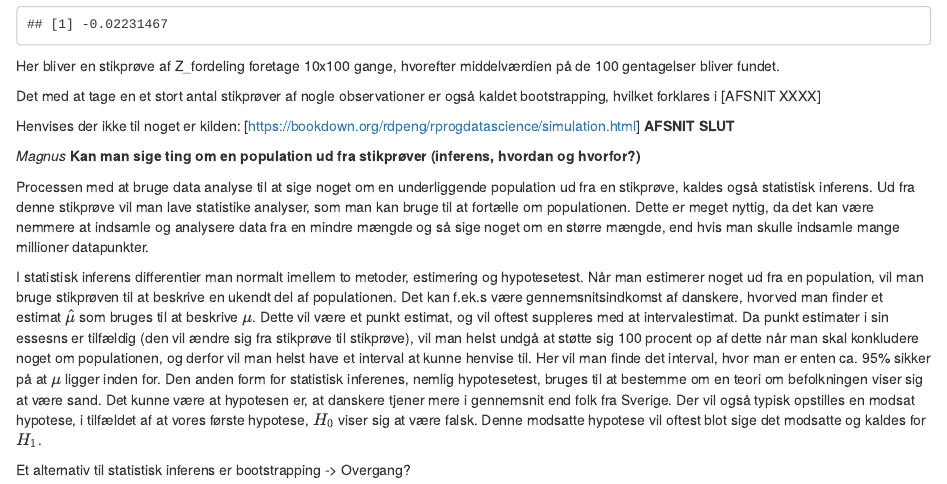
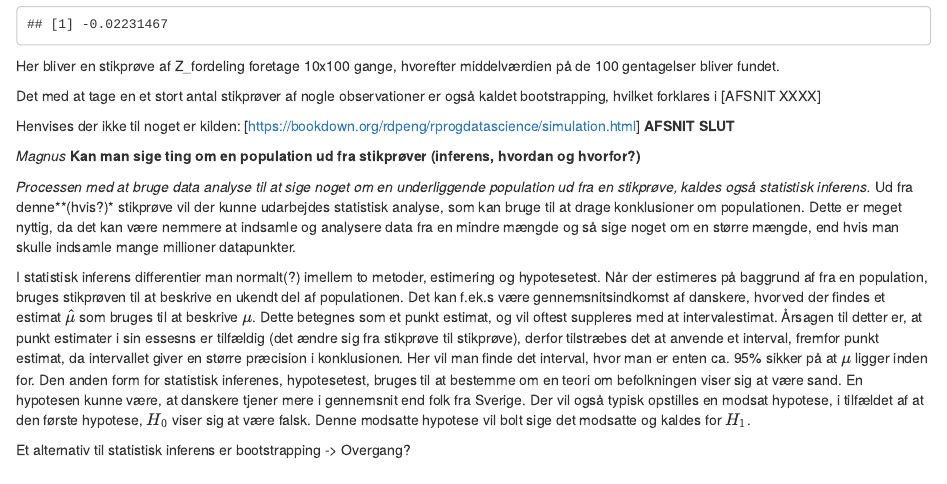
Before and after one commit to MadsCorfixen/Datavidenskab-P2, an R Markdown document (Bookdown/bookdown-demo-master/0x-simuleringer.Rmd): the page in a window 1100 px wide, from 2420 px down. Rendered offline with R 4.5, knitr and Pandoc, with nearby package versions; drawn as R Markdown's standard HTML page in place of the format the file asks for.

Commit message:
Update 0x_simulering.Rmd
Statistisk inferens rettelser

```diff
--- a/Bookdown/bookdown-demo-master/0x-simuleringer.Rmd
+++ b/Bookdown/bookdown-demo-master/0x-simuleringer.Rmd
@@ -83,10 +83,10 @@ __AFSNIT SLUT__
 *Magnus*
 **Kan man sige ting om en population ud fra stikprøver (inferens, hvordan og hvorfor?)**
 
-Processen med at bruge data analyse til at sige noget om en underliggende population ud fra en stikprøve, kaldes også statistisk inferens. Ud fra denne stikprøve vil man lave statistike analyser, som man kan bruge til at fortælle om populationen. Dette er meget nyttig, da det kan være nemmere at indsamle og analysere data fra en mindre mængde og så sige noget om en større mængde, end hvis man skulle indsamle mange millioner datapunkter.
+*Processen med at bruge data analyse til at sige noget om en underliggende population ud fra en stikprøve, kaldes også statistisk inferens.* Ud fra denne**(hvis?)* stikprøve vil der kunne udarbejdes statistisk analyse, som kan bruge til at drage konklusioner om populationen. Dette er meget nyttig, da det kan være nemmere at indsamle og analysere data fra en mindre mængde og så sige noget om en større mængde, end hvis man skulle indsamle mange millioner datapunkter.
 
-I statistisk inferens differentier man normalt imellem to metoder, estimering og hypotesetest.
-Når man estimerer noget ud fra en population, vil man bruge stikprøven til at beskrive en ukendt del af populationen. Det kan f.ek.s være gennemsnitsindkomst af danskere, hvorved man finder et estimat $\hat{\mu}$ som bruges til at beskrive $\mu$. Dette vil være et punkt estimat, og vil oftest suppleres med at intervalestimat. Da punkt estimater i sin essesns er tilfældig (den vil ændre sig fra stikprøve til stikprøve), vil man helst undgå at støtte sig 100 procent op af dette når man skal konkludere noget om populationen, og derfor vil man helst have et interval at kunne henvise til. Her vil man finde det interval, hvor man er enten ca. 95% sikker på at $\mu$ ligger inden for.
-Den anden form for statistisk inferenes, nemlig hypotesetest, bruges til at bestemme om en teori om befolkningen viser sig at være sand. Det kunne være at hypotesen er, at danskere tjener mere i gennemsnit end folk fra Sverige. Der vil også typisk opstilles en modsat hypotese, i tilfældet af at vores første hypotese, $H_0$ viser sig at være falsk. Denne modsatte hypotese vil oftest blot sige det modsatte og kaldes for $H_1$.
+I statistisk inferens differentier man normalt(?) imellem to metoder, estimering og hypotesetest.
+Når der estimeres på baggrund af fra en population, bruges stikprøven til at beskrive en ukendt del af populationen. Det kan f.ek.s være gennemsnitsindkomst af danskere, hvorved der findes et estimat $\hat{\mu}$ som bruges til at beskrive $\mu$. Dette betegnes som et punkt estimat, og vil oftest suppleres med at intervalestimat. Årsagen til detter er, at punkt estimater i sin essesns er tilfældig (det ændre sig fra stikprøve til stikprøve), derfor tilstræbes det at anvende et interval, fremfor punkt estimat, da intervallet giver en større præcision i konklusionen. Her vil man finde det interval, hvor man er enten ca. 95% sikker på at $\mu$ ligger inden for.
+Den anden form for statistisk inferenes, hypotesetest, bruges til at bestemme om en teori om befolkningen viser sig at være sand. En hypotesen kunne være, at danskere tjener mere i gennemsnit end folk fra Sverige. Der vil også typisk opstilles en modsat hypotese, i tilfældet af at den første hypotese, $H_0$ viser sig at være falsk. Denne modsatte hypotese vil bolt sige det modsatte og kaldes for $H_1$.
 
 Et alternativ til statistisk inferens er bootstrapping -> Overgang?
```
Also changed, not shown: 1 other file.
